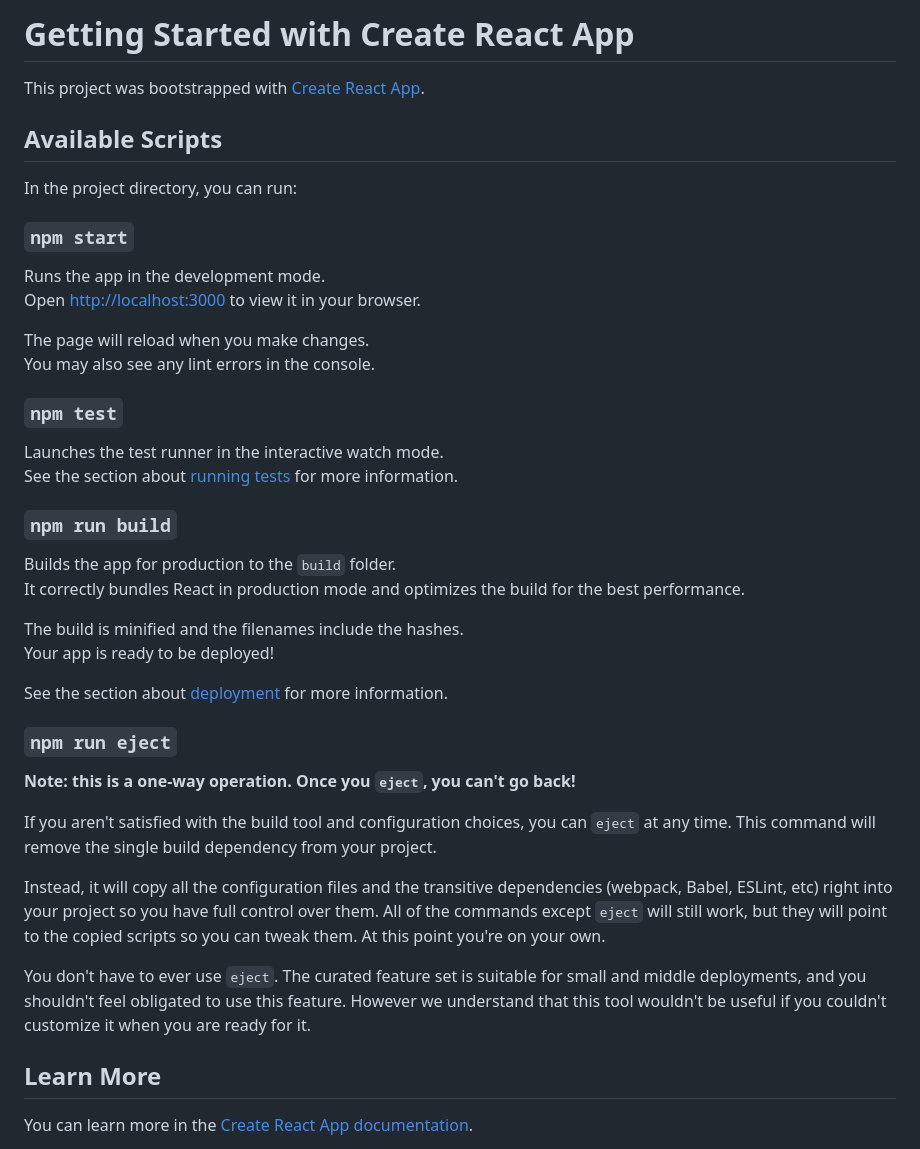
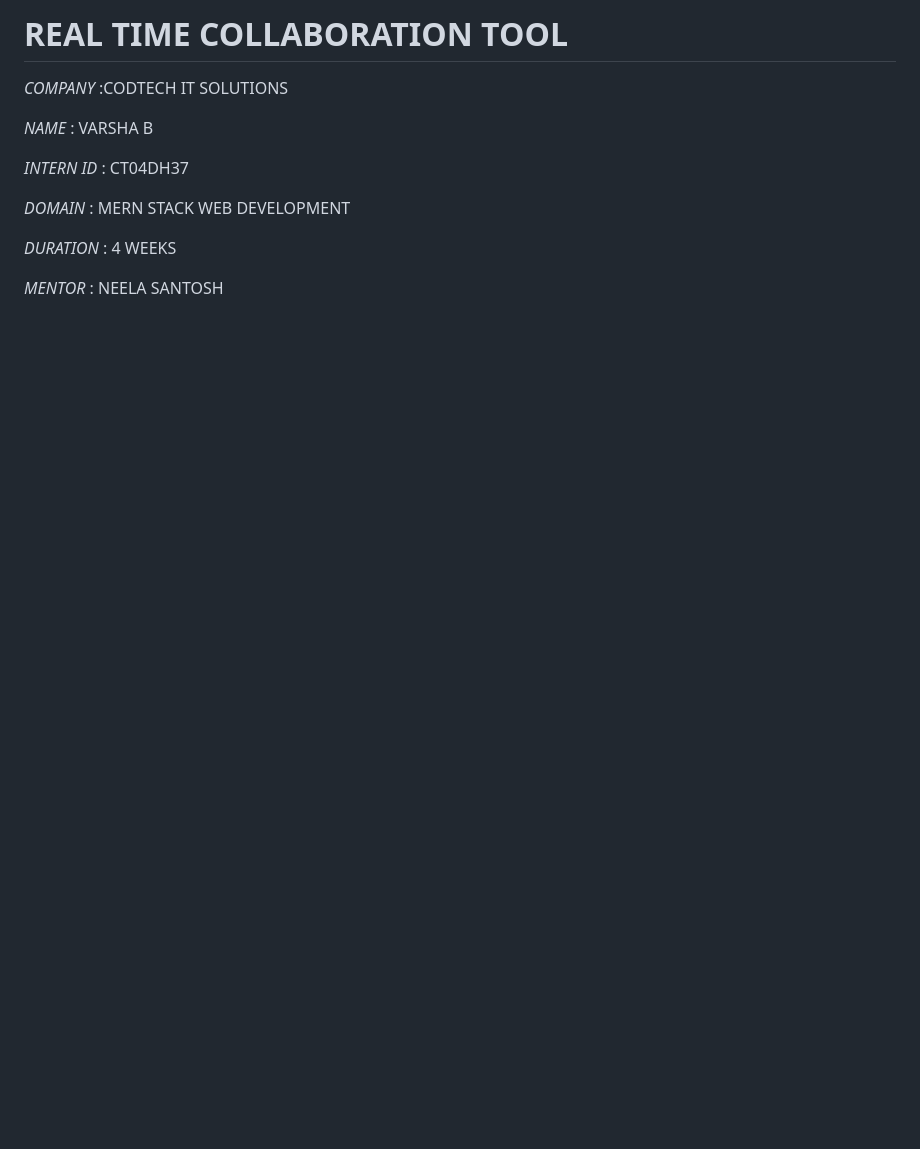
Before and after one commit to Varsha20041311/Real-time-collaboration-tool, a Markdown page: README.md, the part around the change printed below. Drawn GitHub-style; blank space fills up the shorter version.

```diff
--- a/README.md
+++ b/README.md
@@ -1,45 +1,14 @@
-# Getting Started with Create React App
+# REAL TIME COLLABORATION TOOL
 
-This project was bootstrapped with [Create React App](https://github.com/facebook/create-react-app).
+*COMPANY* :CODTECH IT SOLUTIONS
 
-## Available Scripts
+*NAME* : VARSHA B
 
-In the project directory, you can run:
+*INTERN ID* : CT04DH37
 
-### `npm start`
+*DOMAIN* : MERN STACK WEB DEVELOPMENT
 
-Runs the app in the development mode.\
-Open [http://localhost:3000](http://localhost:3000) to view it in your browser.
+*DURATION* : 4 WEEKS
 
-The page will reload when you make changes.\
-You may also see any lint errors in the console.
+*MENTOR* : NEELA SANTOSH
 
-### `npm test`
-
-Launches the test runner in the interactive watch mode.\
-See the section about [running tests](https://facebook.github.io/create-react-app/docs/running-tests) for more information.
-
-### `npm run build`
-
-Builds the app for production to the `build` folder.\
-It correctly bundles React in production mode and optimizes the build for the best performance.
-
-The build is minified and the filenames include the hashes.\
-Your app is ready to be deployed!
-
-See the section about [deployment](https://facebook.github.io/create-react-app/docs/deployment) for more information.
-
-### `npm run eject`
-
-**Note: this is a one-way operation. Once you `eject`, you can't go back!**
-
-If you aren't satisfied with the build tool and configuration choices, you can `eject` at any time. This command will remove the single build dependency from your project.
-
-Instead, it will copy all the configuration files and the transitive dependencies (webpack, Babel, ESLint, etc) right into your project so you have full control over them. All of the commands except `eject` will still work, but they will point to the copied scripts so you can tweak them. At this point you're on your own.
-
-You don't have to ever use `eject`. The curated feature set is suitable for small and middle deployments, and you shouldn't feel obligated to use this feature. However we understand that this tool wouldn't be useful if you couldn't customize it when you are ready for it.
-
-## Learn More
-
-You can learn more in the [Create React App documentation](https://facebook.github.io/create-react-app/docs/getting-started).
-
```
Also changed, not shown: other parts of README.md (+1 -25 lines).
